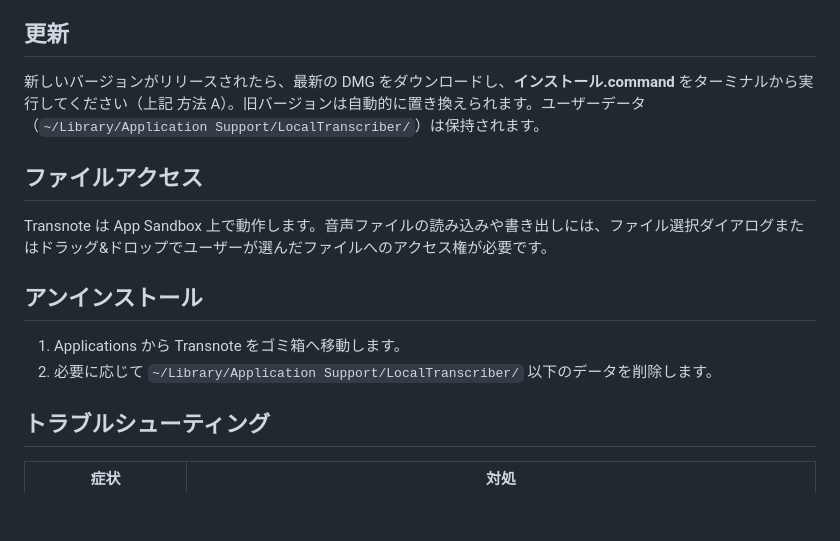
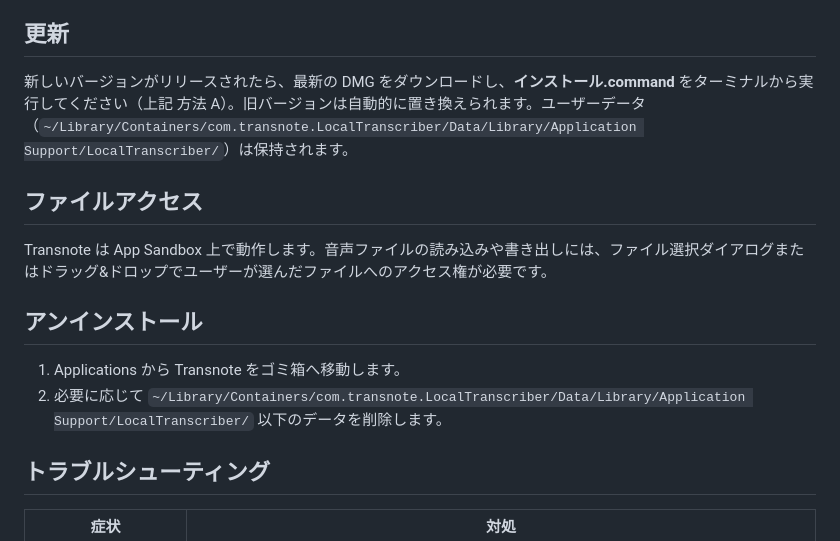
Before and after one commit to T3pp31/Transnote, a Markdown page: docs/install.md, the part around the change. Drawn GitHub-style; blank space fills up the shorter version.

Commit message:
docs: Sandbox内のユーザーデータパスを案内 (#425) (#595)

```diff
--- a/docs/install.md
+++ b/docs/install.md
@@ -131,7 +131,7 @@ bash "/Volumes/Transnote 1/インストール.command"
 
 ## 更新
 
-新しいバージョンがリリースされたら、最新の DMG をダウンロードし、**インストール.command** をターミナルから実行してください（上記 方法 A）。旧バージョンは自動的に置き換えられます。ユーザーデータ（`~/Library/Application Support/LocalTranscriber/`）は保持されます。
+新しいバージョンがリリースされたら、最新の DMG をダウンロードし、**インストール.command** をターミナルから実行してください（上記 方法 A）。旧バージョンは自動的に置き換えられます。ユーザーデータ（`~/Library/Containers/com.transnote.LocalTranscriber/Data/Library/Application Support/LocalTranscriber/`）は保持されます。
 
 ## ファイルアクセス
 
@@ -140,7 +140,7 @@ Transnote は App Sandbox 上で動作します。音声ファイルの読み込
 ## アンインストール
 
 1. Applications から Transnote をゴミ箱へ移動します。
-2. 必要に応じて `~/Library/Application Support/LocalTranscriber/` 以下のデータを削除します。
+2. 必要に応じて `~/Library/Containers/com.transnote.LocalTranscriber/Data/Library/Application Support/LocalTranscriber/` 以下のデータを削除します。
 
 ## トラブルシューティング
 
```
